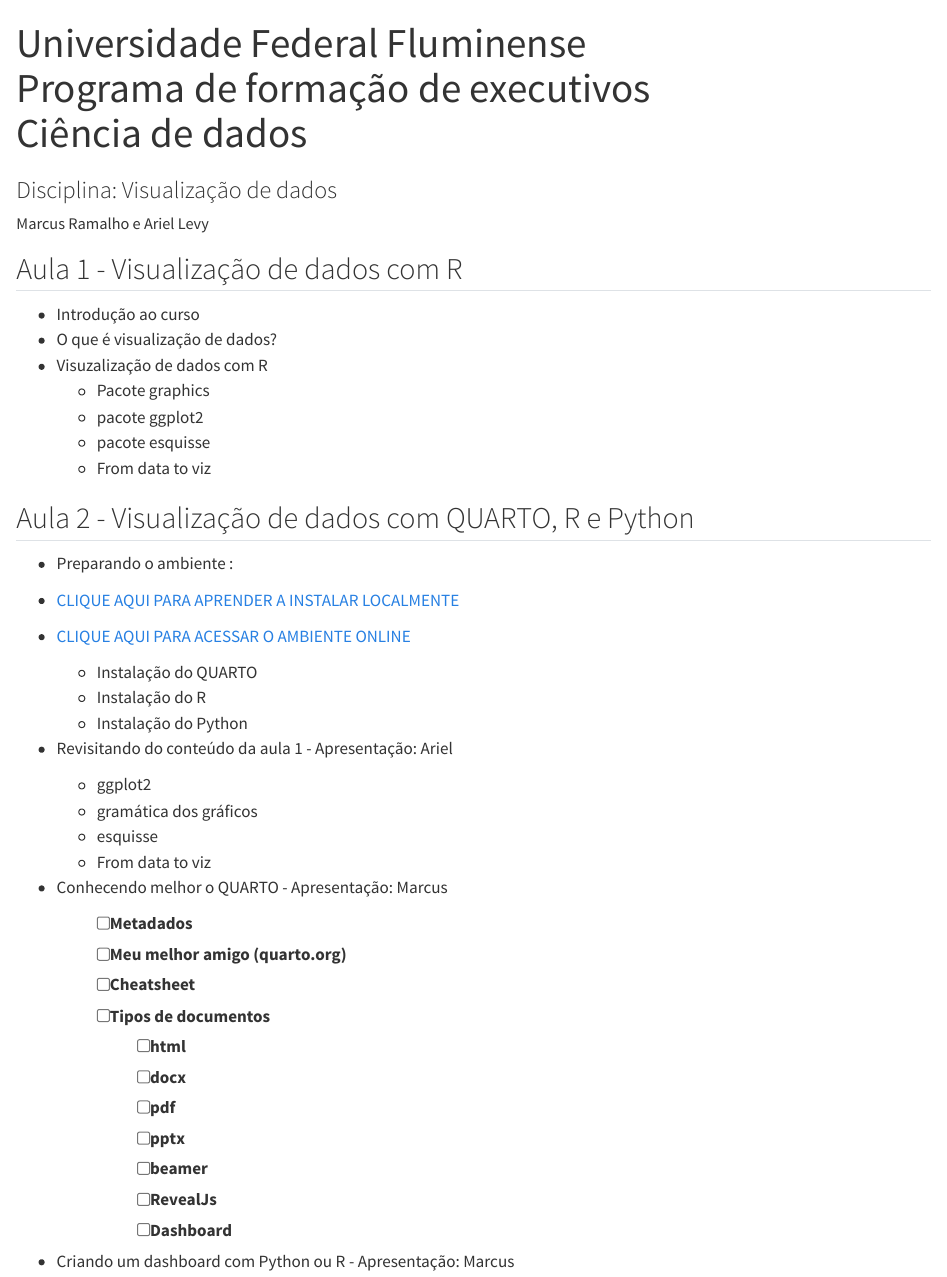
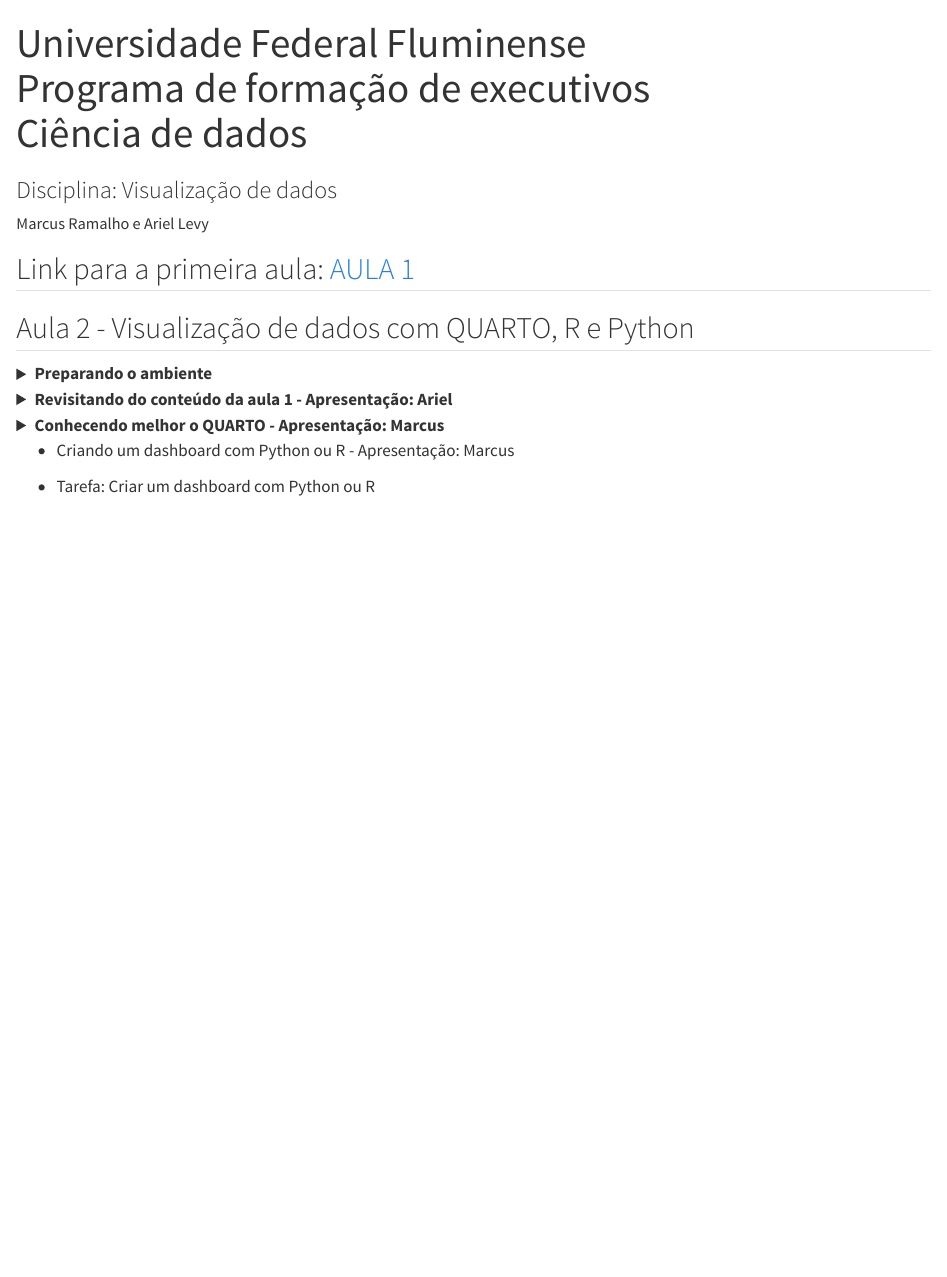
Before and after one commit to nextmarte/dataVizR2, a Quarto document (index.qmd): the page in a window 1100 px wide, from its top. Rendered offline with R 4.5, knitr and Pandoc in place of Quarto, with nearby package versions.

Commit message:
Atualizar links e conteúdo nos arquivos apresentacao.qmd e index.qmd

```diff
--- a/index.qmd
+++ b/index.qmd
@@ -7,44 +7,49 @@ language:
   title-block-author-single: "Professores: "
 ---
 
-## Aula 1 - Visualização de dados com R
-
--   Introdução ao curso
--   O que é visualização de dados?
--   Visuzalização de dados com R
-    -   Pacote graphics
-    -   pacote ggplot2
-    -   pacote esquisse
-    -   From data to viz
+## Link para a primeira aula: [AULA 1](https://marcusramalho.tech/dataVizR/#/title-slide)
 
 ## Aula 2 - Visualização de dados com QUARTO, R e Python
 
--   Preparando o ambiente :
+<details>
+
+<summary>**Preparando o ambiente **</summary>
+
 -   [CLIQUE AQUI PARA APRENDER A INSTALAR LOCALMENTE](https://uff-adm.notion.site/Instala-o-b5969aeda52045289c52db8fd833c6b3)
 -   [CLIQUE AQUI PARA ACESSAR O AMBIENTE ONLINE](https://posit.cloud/content/8106315)
     -   Instalação do QUARTO
     -   Instalação do R
     -   Instalação do Python
 
--   Revisitando do conteúdo da aula 1 - Apresentação: Ariel
+</details>
 
-    -   ggplot2
-    -   gramática dos gráficos
-    -   esquisse
-    -   From data to viz
+<details>
 
--   Conhecendo melhor o QUARTO - Apresentação: Marcus
+<summary>**Revisitando do conteúdo da aula 1 - Apresentação: Ariel**</summary>
 
-    -   [ ] Metadados
-    -   [ ] Meu melhor amigo (quarto.org)
-    -   [ ] Cheatsheet
-    -   [ ] Tipos de documentos
-        -   [ ] html
-        -   [ ] docx
-        -   [ ] pdf
-        -   [ ] pptx
-        -   [ ] beamer
-        -   [ ] RevealJs
-        -   [ ] Dashboard
+-   ggplot2
+-   gramática dos gráficos
+-   esquisse
+-   From data to viz
+
+</details>
+
+<details>
+
+<summary>**Conhecendo melhor o QUARTO - Apresentação: Marcus **</summary>
+
+-   [ ] [Metadados](https://quarto.org/docs/projects/quarto-projects.html)
+-   [ ] [Meu melhor amigo](https://quarto.org/)
+-   [ ] [Cheatsheets](https://rstudio.github.io/cheatsheets)
+-   [ ] [Tipos de documentos](https://quarto.org/docs/output-formats/all-formats.html)
+-   [ ] [Dashboard](https://quarto.org/docs/dashboards/)
+
+<center>
+<iframe width="560" height="315" src="https://www.youtube.com/embed/_VGJIPRGTy4?si=6gqc46Z16a7_tAC7" title="YouTube video player" frameborder="0" allow="accelerometer; autoplay; clipboard-write; encrypted-media; gyroscope; picture-in-picture; web-share" referrerpolicy="strict-origin-when-cross-origin" allowfullscreen></iframe>
+</center>
+</details>
 
 -   Criando um dashboard com Python ou R - Apresentação: Marcus
+
+
+-   Tarefa: Criar um dashboard com Python ou R
```
Also changed, not shown: .quarto/idx/index.qmd.json, docs/search.json, 2 other files.
